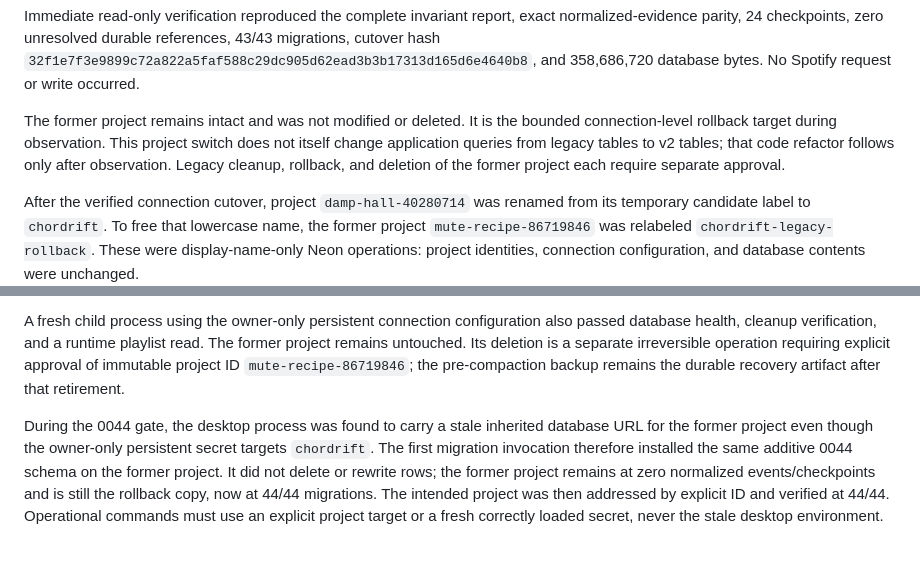
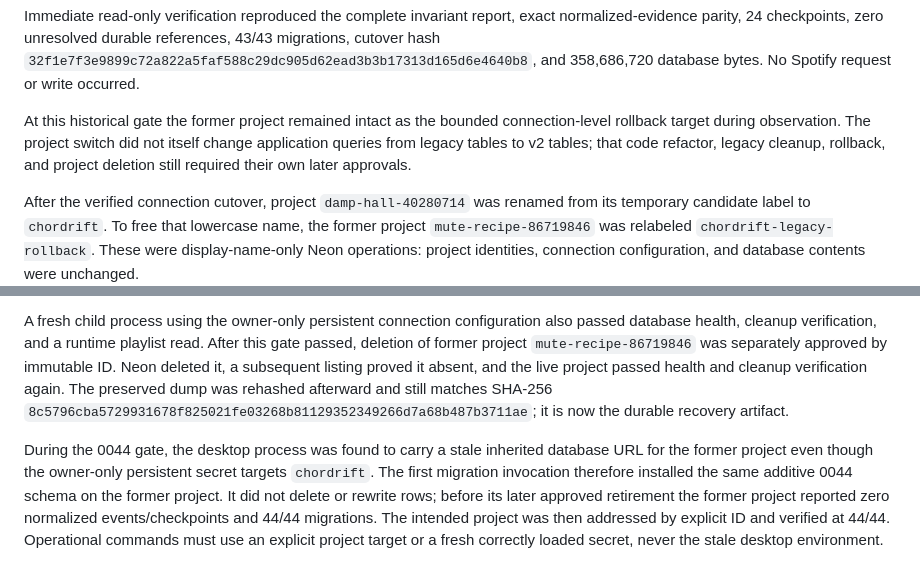
Before and after one commit to orbyts/chordrift, a Markdown page: docs/design/DATABASE_ARCHITECTURE_V2.md, 2 parts joined by grey strips. Drawn GitHub-style.

Commit message:
Record rollback project retirement

```diff
--- a/docs/design/DATABASE_ARCHITECTURE_V2.md
+++ b/docs/design/DATABASE_ARCHITECTURE_V2.md
@@ -577,11 +577,11 @@ references, 43/43 migrations, cutover hash
 `32f1e7f3e9899c72a822a5faf588c29dc905d62ead3b3b17313d165d6e4640b8`,
 and 358,686,720 database bytes. No Spotify request or write occurred.
 
-The former project remains intact and was not modified or deleted. It is the
-bounded connection-level rollback target during observation. This project
-switch does not itself change application queries from legacy tables to v2
-tables; that code refactor follows only after observation. Legacy cleanup,
-rollback, and deletion of the former project each require separate approval.
+At this historical gate the former project remained intact as the bounded
+connection-level rollback target during observation. The project switch did not
+itself change application queries from legacy tables to v2 tables; that code
+refactor, legacy cleanup, rollback, and project deletion still required their
+own later approvals.
 
 After the verified connection cutover, project `damp-hall-40280714` was renamed
 from its temporary candidate label to `chordrift`. To free that lowercase name,
@@ -660,17 +660,19 @@ ordinary-table total is 156,459,008 bytes.
 
 A fresh child process using the owner-only persistent connection configuration
 also passed database health, cleanup verification, and a runtime playlist read.
-The former project remains untouched. Its deletion is a separate irreversible
-operation requiring explicit approval of immutable project ID
-`mute-recipe-86719846`; the pre-compaction backup remains the durable recovery
-artifact after that retirement.
+After this gate passed, deletion of former project `mute-recipe-86719846` was
+separately approved by immutable ID. Neon deleted it, a subsequent listing
+proved it absent, and the live project passed health and cleanup verification
+again. The preserved dump was rehashed afterward and still matches SHA-256
+`8c5796cba5729931678f825021fe03268b81129352349266d7a68b487b3711ae`;
+it is now the durable recovery artifact.
 
 During the 0044 gate, the desktop process was found to carry a stale inherited
 database URL for the former project even though the owner-only persistent secret
 targets `chordrift`. The first migration invocation therefore installed the
 same additive 0044 schema on the former project. It did not delete or rewrite
-rows; the former project remains at zero normalized events/checkpoints and is
-still the rollback copy, now at 44/44 migrations. The intended project was then
+rows; before its later approved retirement the former project reported zero
+normalized events/checkpoints and 44/44 migrations. The intended project was then
 addressed by explicit ID and verified at 44/44. Operational commands must use an
 explicit project target or a fresh correctly loaded secret, never the stale
 desktop environment.
```
Also changed, not shown: CODEX_HANDOFF.md (+26 -24 lines), ROADMAP.md (+9 -9 lines).
